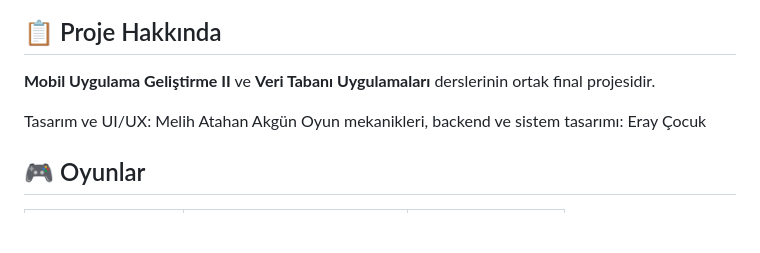
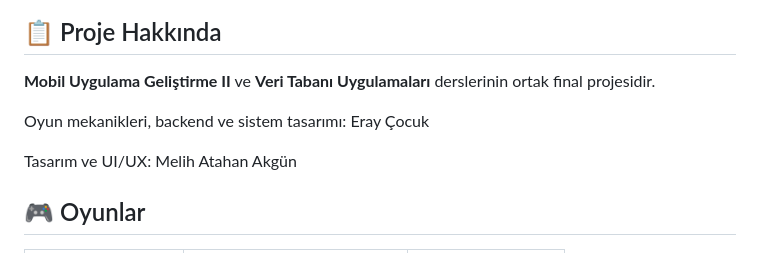
Before and after one commit to Er4y33/MobilAppArcadeZone, a Markdown page: README.md, the part around the change. Drawn GitHub-style; blank space fills up the shorter version.

```diff
--- a/README.md
+++ b/README.md
@@ -6,8 +6,9 @@ React Native ile geliştirilmiş, beş mini oyun içeren tam kapsamlı (full-sta
 
 **Mobil Uygulama Geliştirme II** ve **Veri Tabanı Uygulamaları** derslerinin ortak final projesidir.
 
+Oyun mekanikleri, backend ve sistem tasarımı: Eray Çocuk
+
 Tasarım ve UI/UX: Melih Atahan Akgün
-Oyun mekanikleri, backend ve sistem tasarımı: Eray Çocuk
 
 ## 🎮 Oyunlar
 
```
